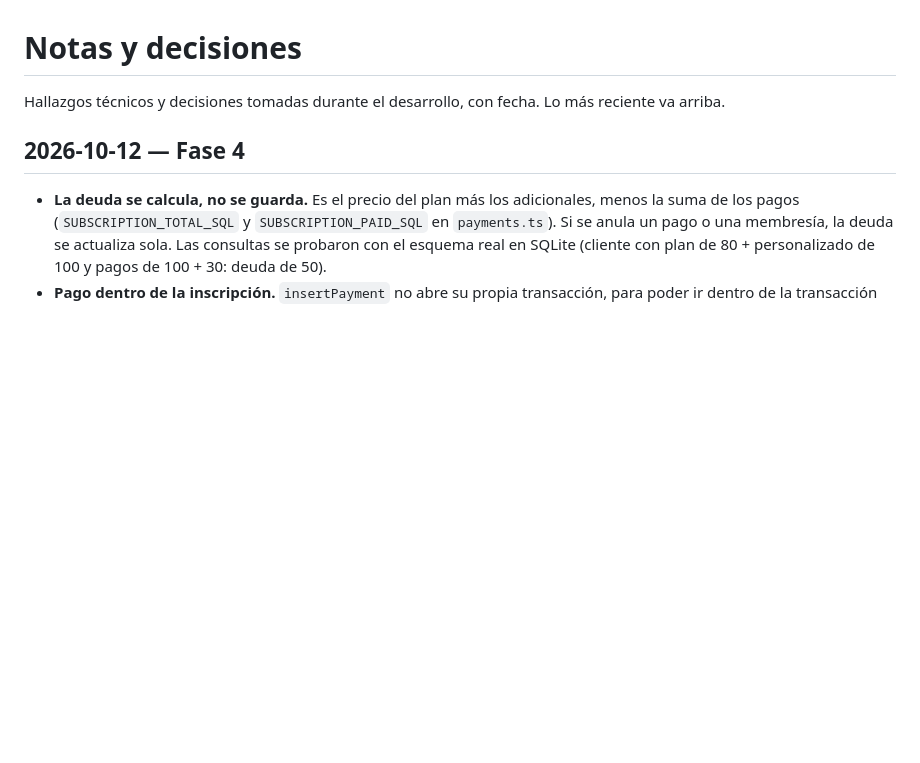
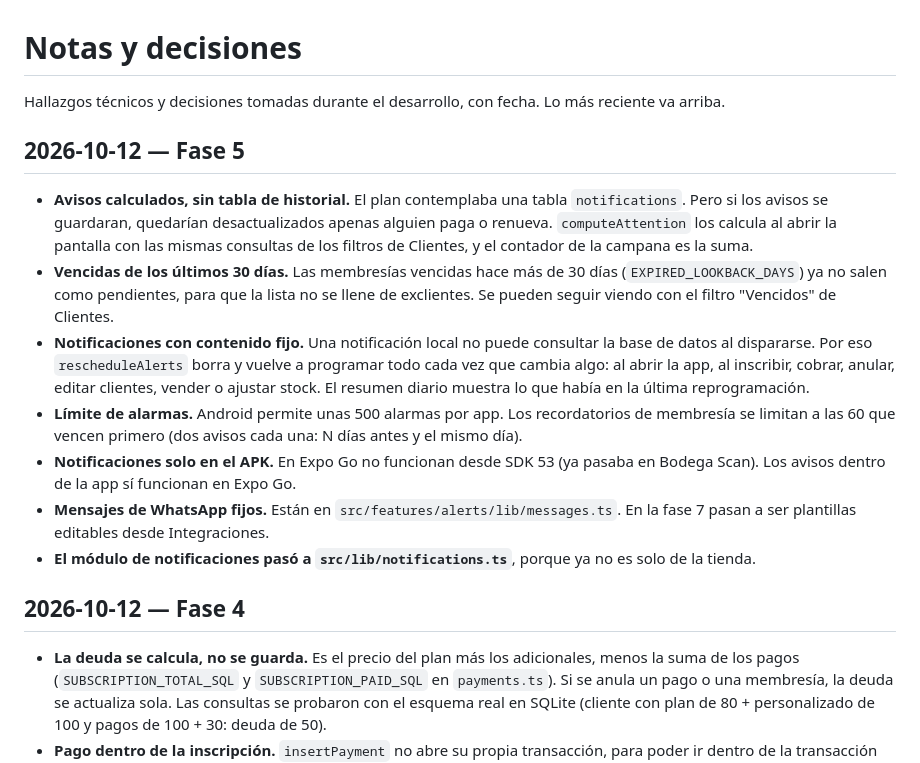
Before and after one commit to ezerutp/ego-gym, a Markdown page: docs/NOTAS.md, the part around the change. Rendered like a GitHub page; blank space fills up the shorter version.

Commit message:
Marcar la fase 5 en el plan y documentar sus decisiones

```diff
--- a/docs/NOTAS.md
+++ b/docs/NOTAS.md
@@ -1,6 +1,16 @@
 # Notas y decisiones
 
 Hallazgos técnicos y decisiones tomadas durante el desarrollo, con fecha. Lo más reciente va arriba.
+
+## 2026-10-12 — Fase 5
+
+- **Avisos calculados, sin tabla de historial.** El plan contemplaba una tabla `notifications`. Pero si los avisos se guardaran, quedarían desactualizados apenas alguien paga o renueva. `computeAttention` los calcula al abrir la pantalla con las mismas consultas de los filtros de Clientes, y el contador de la campana es la suma.
+- **Vencidas de los últimos 30 días.** Las membresías vencidas hace más de 30 días (`EXPIRED_LOOKBACK_DAYS`) ya no salen como pendientes, para que la lista no se llene de exclientes. Se pueden seguir viendo con el filtro "Vencidos" de Clientes.
+- **Notificaciones con contenido fijo.** Una notificación local no puede consultar la base de datos al dispararse. Por eso `rescheduleAlerts` borra y vuelve a programar todo cada vez que cambia algo: al abrir la app, al inscribir, cobrar, anular, editar clientes, vender o ajustar stock. El resumen diario muestra lo que había en la última reprogramación.
+- **Límite de alarmas.** Android permite unas 500 alarmas por app. Los recordatorios de membresía se limitan a las 60 que vencen primero (dos avisos cada una: N días antes y el mismo día).
+- **Notificaciones solo en el APK.** En Expo Go no funcionan desde SDK 53 (ya pasaba en Bodega Scan). Los avisos dentro de la app sí funcionan en Expo Go.
+- **Mensajes de WhatsApp fijos.** Están en `src/features/alerts/lib/messages.ts`. En la fase 7 pasan a ser plantillas editables desde Integraciones.
+- **El módulo de notificaciones pasó a `src/lib/notifications.ts`**, porque ya no es solo de la tienda.
 
 ## 2026-10-12 — Fase 4
 
```
Also changed, not shown: docs/PLAN.md (+9 -8 lines).
